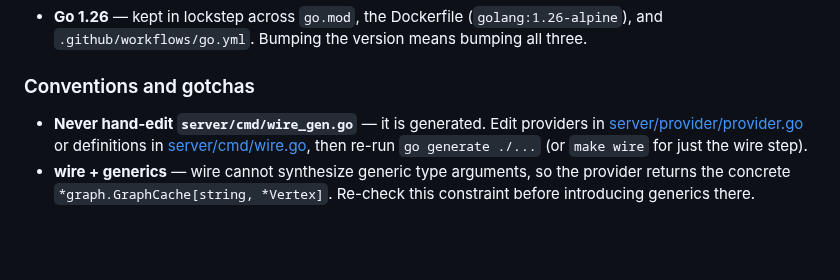
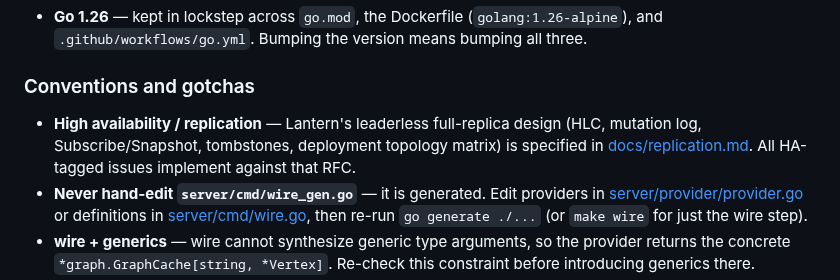
Before and after one commit to anaregdesign/lantern, a Markdown page: README.md, the part around the change. Rendered like a GitHub page; blank space fills up the shorter version.

```diff
--- a/README.md
+++ b/README.md
@@ -447,6 +447,10 @@ Required toolchain:
 
 ### Conventions and gotchas
 
+- **High availability / replication** — Lantern's leaderless full-replica
+  design (HLC, mutation log, Subscribe/Snapshot, tombstones, deployment
+  topology matrix) is specified in [docs/replication.md](docs/replication.md).
+  All HA-tagged issues implement against that RFC.
 - **Never hand-edit `server/cmd/wire_gen.go`** — it is generated. Edit providers
   in [server/provider/provider.go](server/provider/provider.go) or definitions
   in [server/cmd/wire.go](server/cmd/wire.go), then re-run `go generate ./...`
```
Also changed, not shown: AGENTS.md (+5 -0 lines), docs/replication.md (added, +327 -0 lines).
